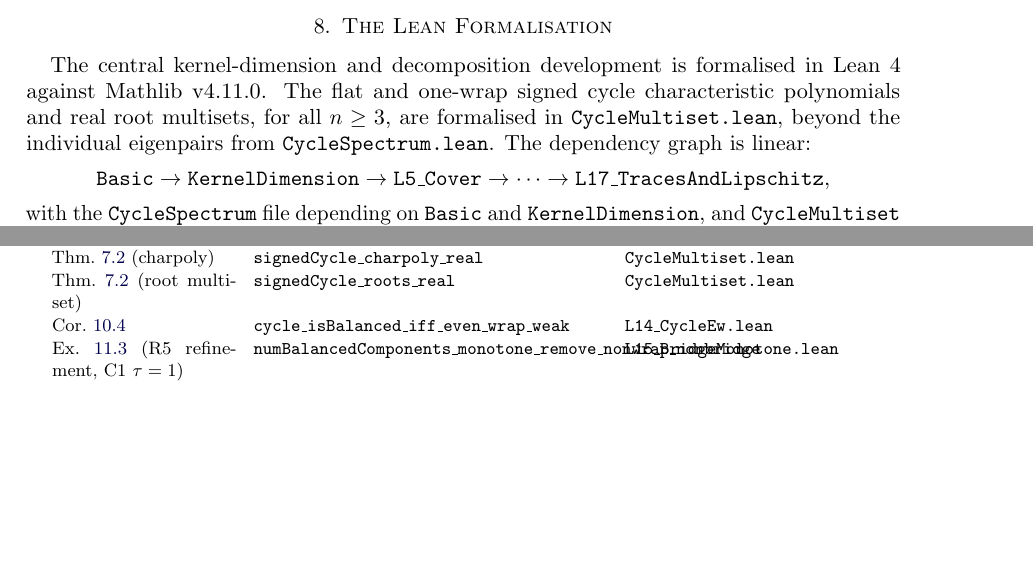
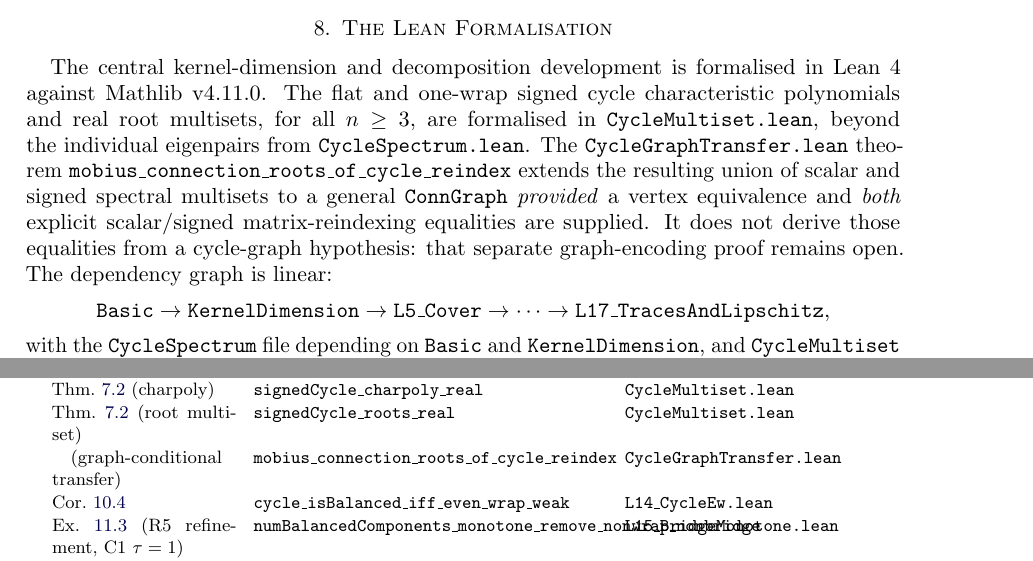
Before and after one commit to jesusvilela/connection_laplacian_lean, a LaTeX paper (paper/paper.tex): two parts of pages 10 and 16 of 17, joined at a grey line, cut so that both start at the same text, the shorter picture padded with empty space. Compiled offline with pdfLaTeX.

Commit message:
Correct parity quantifier typography and document checked conditional graph-spectrum transfer

```diff
--- a/paper/paper.tex
+++ b/paper/paper.tex
@@ -939,6 +939,13 @@ in Lean~4 against Mathlib~v4.11.0. The flat and one-wrap signed cycle
 characteristic polynomials and real root multisets, for all $n\ge3$,
 are formalised in \texttt{CycleMultiset.lean}, beyond the individual
 eigenpairs from \texttt{CycleSpectrum.lean}.
+The \texttt{CycleGraphTransfer.lean} theorem
+\texttt{mobius\_connection\_roots\_of\_cycle\_reindex} extends
+the resulting union of scalar and signed spectral multisets to a
+general \texttt{ConnGraph} \emph{provided} a vertex equivalence and
+\emph{both} explicit scalar/signed matrix-reindexing equalities are
+supplied. It does not derive those equalities from a cycle-graph
+hypothesis: that separate graph-encoding proof remains open.
 The dependency graph is linear:
 \[
   \text{\texttt{Basic}} \to
@@ -1559,6 +1566,8 @@ Thm.~\ref{thm:mobius-cycle} (charpoly) &
   \texttt{signedCycle\_charpoly\_real} & \texttt{CycleMultiset.lean} \\
 Thm.~\ref{thm:mobius-cycle} (root multiset) &
   \texttt{signedCycle\_roots\_real} & \texttt{CycleMultiset.lean} \\
+\quad (graph-conditional transfer) &
+  \texttt{mobius\_connection\_roots\_of\_cycle\_reindex} & \texttt{CycleGraphTransfer.lean} \\
 Cor.~\ref{cor:cycle-ew} &
   \texttt{cycle\_isBalanced\_iff\_even\_wrap\_weak} & \texttt{L14\_CycleEw.lean} \\
 Ex.~\ref{ex:cross-merge} (R5 refinement, C1 $\tau=1$) &
```
Also changed, not shown: paper/paper.tex (6 more changed lines).
